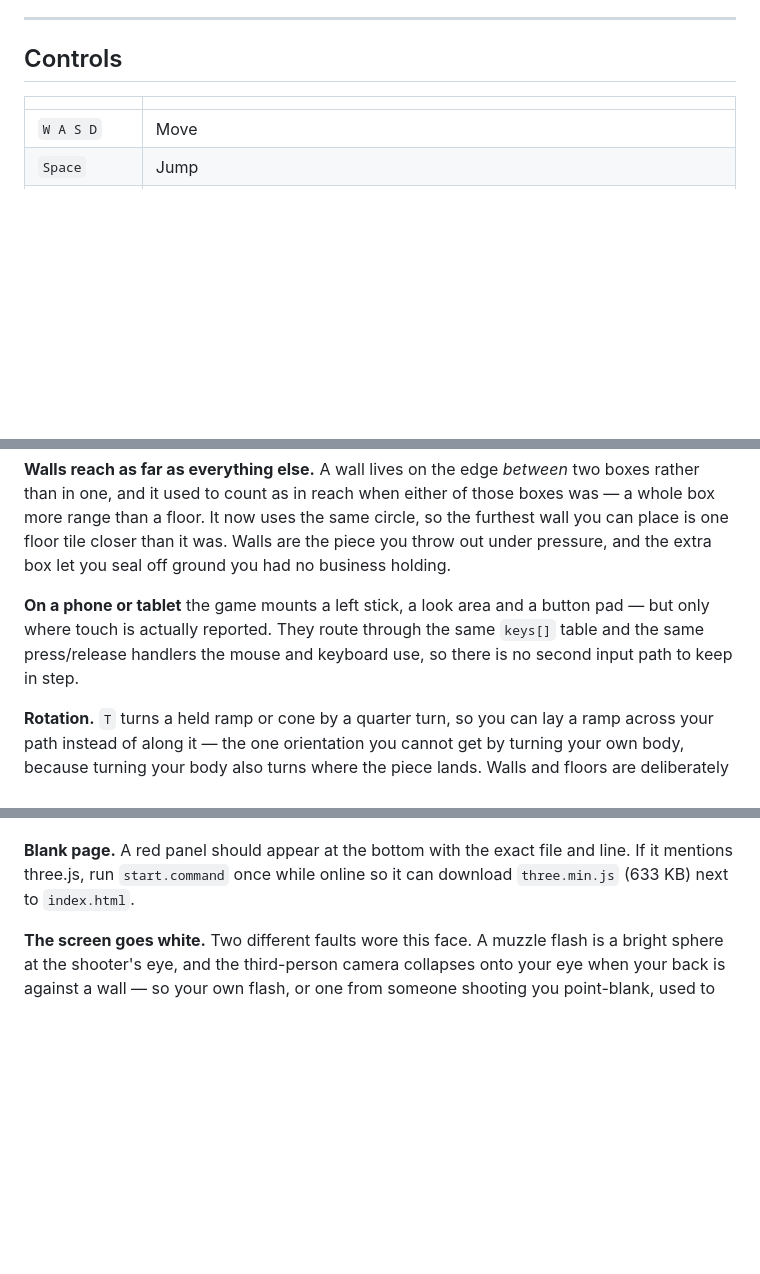
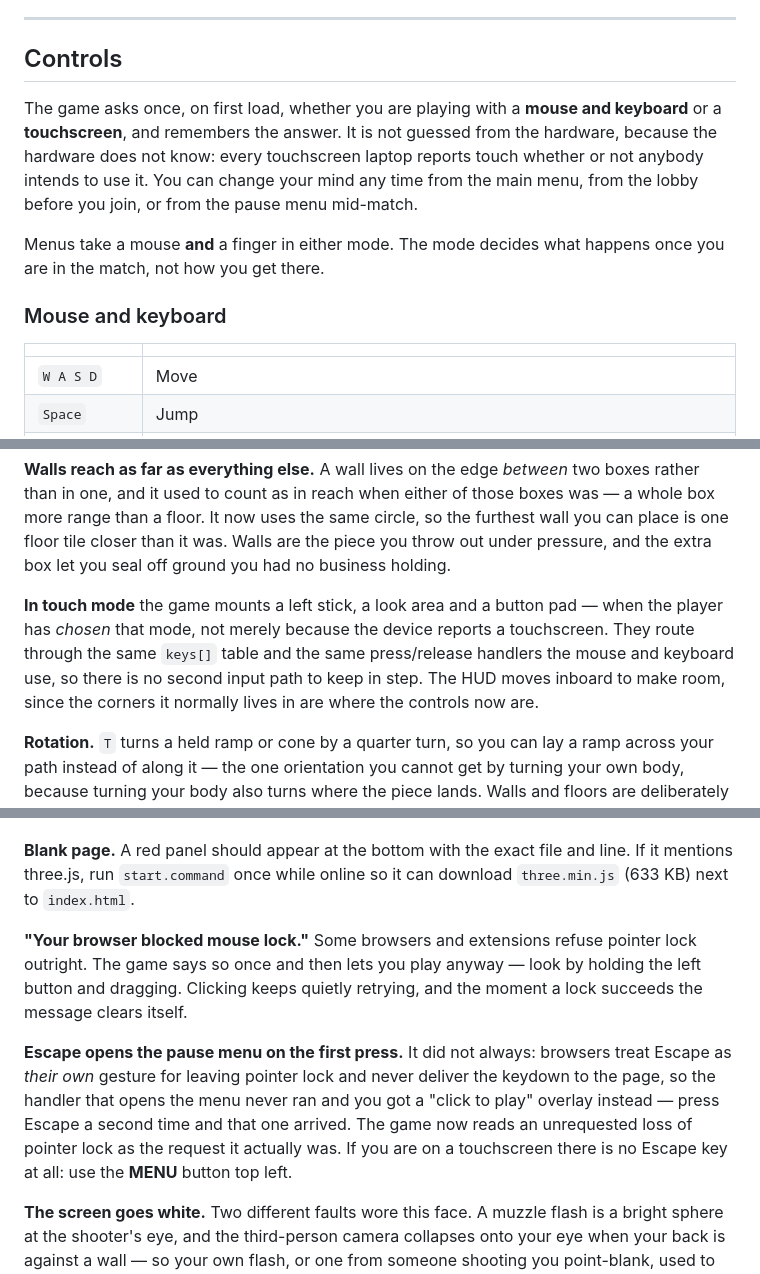
Before and after one commit to alex-309/1v1.LOL, a Markdown page: README.md, 3 parts joined by grey strips. Rendered like a GitHub page; blank space fills up the shorter version.

```diff
--- a/README.md
+++ b/README.md
@@ -133,6 +133,18 @@ no code changes at all.
 
 ## Controls
 
+The game asks once, on first load, whether you are playing with a **mouse and
+keyboard** or a **touchscreen**, and remembers the answer. It is not guessed
+from the hardware, because the hardware does not know: every touchscreen laptop
+reports touch whether or not anybody intends to use it. You can change your mind
+any time from the main menu, from the lobby before you join, or from the pause
+menu mid-match.
+
+Menus take a mouse **and** a finger in either mode. The mode decides what
+happens once you are in the match, not how you get there.
+
+### Mouse and keyboard
+
 | | |
 |---|---|
 | `W A S D` | Move |
@@ -216,10 +253,12 @@ circle, so the furthest wall you can place is one floor tile closer than it was.
 Walls are the piece you throw out under pressure, and the extra box let you seal
 off ground you had no business holding.
 
-**On a phone or tablet** the game mounts a left stick, a look area and a button
-pad — but only where touch is actually reported. They route through the same
-`keys[]` table and the same press/release handlers the mouse and keyboard use,
-so there is no second input path to keep in step.
+**In touch mode** the game mounts a left stick, a look area and a button pad —
+when the player has *chosen* that mode, not merely because the device reports a
+touchscreen. They route through the same `keys[]` table and the same
+press/release handlers the mouse and keyboard use, so there is no second input
+path to keep in step. The HUD moves inboard to make room, since the corners it
+normally lives in are where the controls now are.
 
 **Rotation.** `T` turns a held ramp or cone by a quarter turn, so you can lay a
 ramp across your path instead of along it — the one orientation you cannot get
@@ -555,6 +604,19 @@ menu, and `http://localhost:7777/whoami` reports what is actually running.
 line. If it mentions three.js, run `start.command` once while online so it can
 download `three.min.js` (633 KB) next to `index.html`.
 
+**"Your browser blocked mouse lock."** Some browsers and extensions refuse
+pointer lock outright. The game says so once and then lets you play anyway —
+look by holding the left button and dragging. Clicking keeps quietly retrying,
+and the moment a lock succeeds the message clears itself.
+
+**Escape opens the pause menu on the first press.** It did not always: browsers
+treat Escape as *their own* gesture for leaving pointer lock and never deliver
+the keydown to the page, so the handler that opens the menu never ran and you
+got a "click to play" overlay instead — press Escape a second time and that one
+arrived. The game now reads an unrequested loss of pointer lock as the request
+it actually was. If you are on a touchscreen there is no Escape key at all: use
+the **MENU** button top left.
+
 **The screen goes white.** Two different faults wore this face. A muzzle flash
 is a bright sphere at the shooter's eye, and the third-person camera collapses
 onto your eye when your back is against a wall — so your own flash, or one from
```
Also changed, not shown: other parts of README.md (+47 -12 lines).
